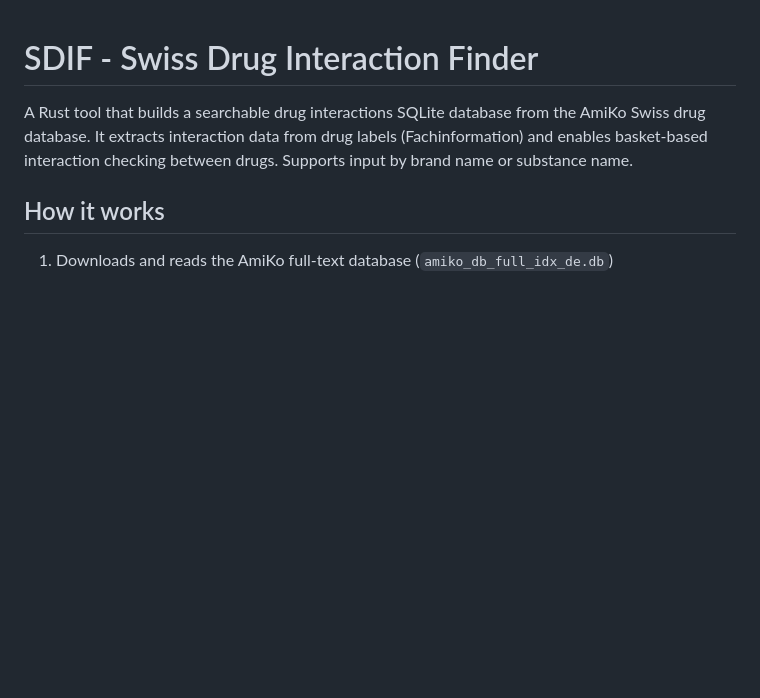
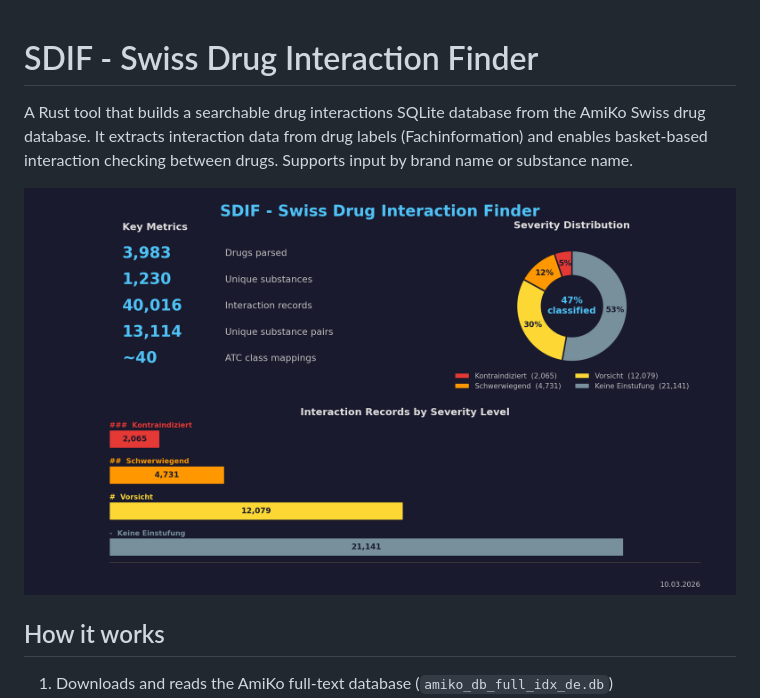
Before and after one commit to zdavatz/sdif, a Markdown page: README.md, the part around the change. GitHub-like rendering; pictures changed too: sdif_swiss_drug_interactions_finder_stats_10.03.2026.png (added); blank space fills up the shorter version.

```diff
--- a/README.md
+++ b/README.md
@@ -1,6 +1,8 @@
 # SDIF - Swiss Drug Interaction Finder
 
 A Rust tool that builds a searchable drug interactions SQLite database from the AmiKo Swiss drug database. It extracts interaction data from drug labels (Fachinformation) and enables basket-based interaction checking between drugs. Supports input by brand name or substance name.
+
+![SDIF Stats](sdif_swiss_drug_interactions_finder_stats_10.03.2026.png)
 
 ## How it works
 
```
Also changed, not shown: CLAUDE.md (+4 -0 lines), 1 other file.
